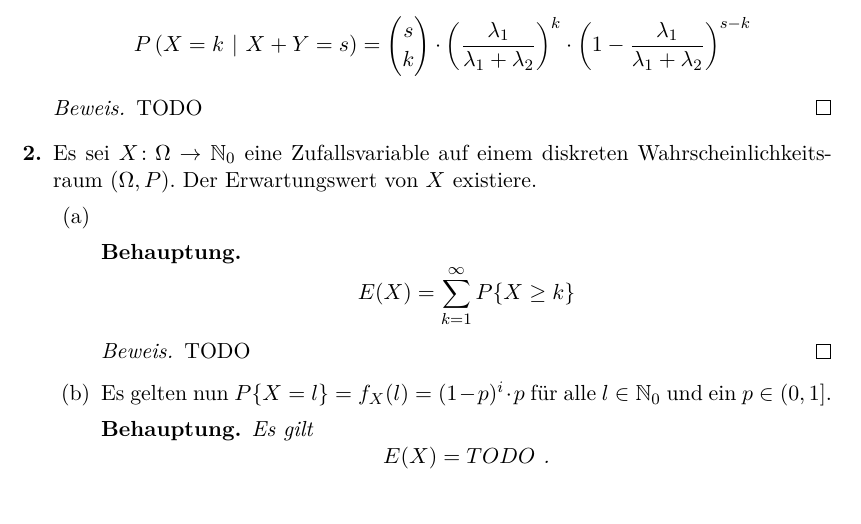
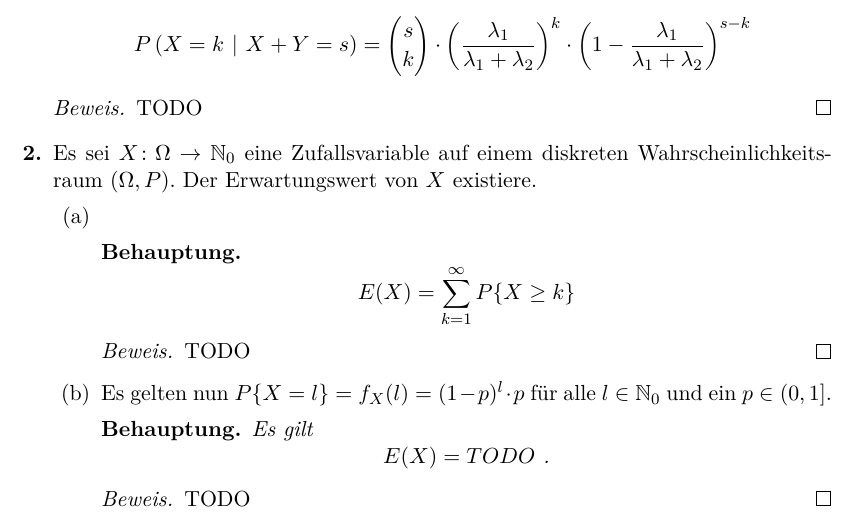
Before and after one commit to lenerd/STO1, a LaTeX document (bonusblatt/sto_bonusblatt.tex): part of the page, cut so that both start at the same text. Compiled offline with pdfLaTeX.

Commit message:
fixed vorlage

```diff
--- a/bonusblatt/sto_bonusblatt.tex
+++ b/bonusblatt/sto_bonusblatt.tex
@@ -74,7 +74,7 @@
                 \end{proof}
 
             \item
-                Es gelten nun $P\{X = l\} = f_X(l) = (1 - p)^i \cdot p$ für alle
+                Es gelten nun $P\{X = l\} = f_X(l) = (1 - p)^l \cdot p$ für alle
                 $l \in \mathbb{N}_0$ und ein $p \in (0, 1]$.
                 \begin{behaupt}
                     Es gilt
@@ -83,6 +83,9 @@
                         \text{ .}
                     \end{equation*}
                 \end{behaupt}
+                \begin{proof}
+                    TODO
+                \end{proof}
 
         \end{enumerate}
 \end{enumerate}
```
